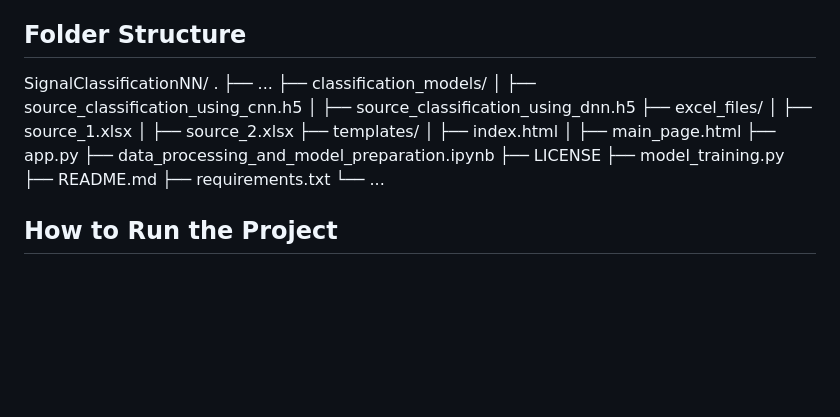
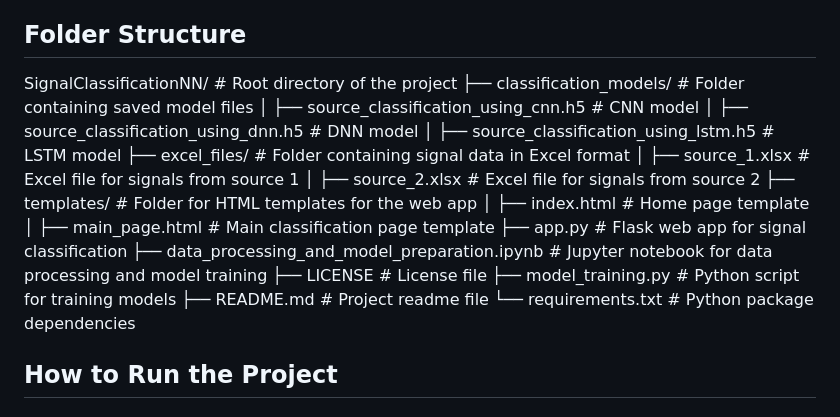
Before and after one commit to Muhammad-Talha-S/SignalClassificationNN, a Markdown page: README.md, the part around one of its changes. Drawn GitHub-style; blank space fills up the shorter version.

```diff
--- a/README.md
+++ b/README.md
@@ -37,25 +39,23 @@ The primary objectives of this research are:
 
 ## Folder Structure
 
-SignalClassificationNN/
-    .
-    ├── ...
-    ├── classification_models/
-    │   ├── source_classification_using_cnn.h5
-    │   ├── source_classification_using_dnn.h5
-    ├── excel_files/
-    │   ├── source_1.xlsx
-    │   ├── source_2.xlsx
-    ├── templates/
-    │   ├── index.html
-    │   ├── main_page.html
-    ├── app.py
-    ├── data_processing_and_model_preparation.ipynb
-    ├── LICENSE
-    ├── model_training.py
-    ├── README.md
-    ├── requirements.txt
-    └── ...
+SignalClassificationNN/ # Root directory of the project
+├── classification_models/ # Folder containing saved model files
+│ ├── source_classification_using_cnn.h5 # CNN model
+│ ├── source_classification_using_dnn.h5 # DNN model
+│ ├── source_classification_using_lstm.h5 # LSTM model
+├── excel_files/ # Folder containing signal data in Excel format
+│ ├── source_1.xlsx # Excel file for signals from source 1
+│ ├── source_2.xlsx # Excel file for signals from source 2
+├── templates/ # Folder for HTML templates for the web app
+│ ├── index.html # Home page template
+│ ├── main_page.html # Main classification page template
+├── app.py # Flask web app for signal classification
+├── data_processing_and_model_preparation.ipynb # Jupyter notebook for data processing and model training
+├── LICENSE # License file
+├── model_training.py # Python script for training models
+├── README.md # Project readme file
+└── requirements.txt # Python package dependencies
 
 ## How to Run the Project
 
```
Also changed, not shown: other parts of README.md (+2 -0 lines).
